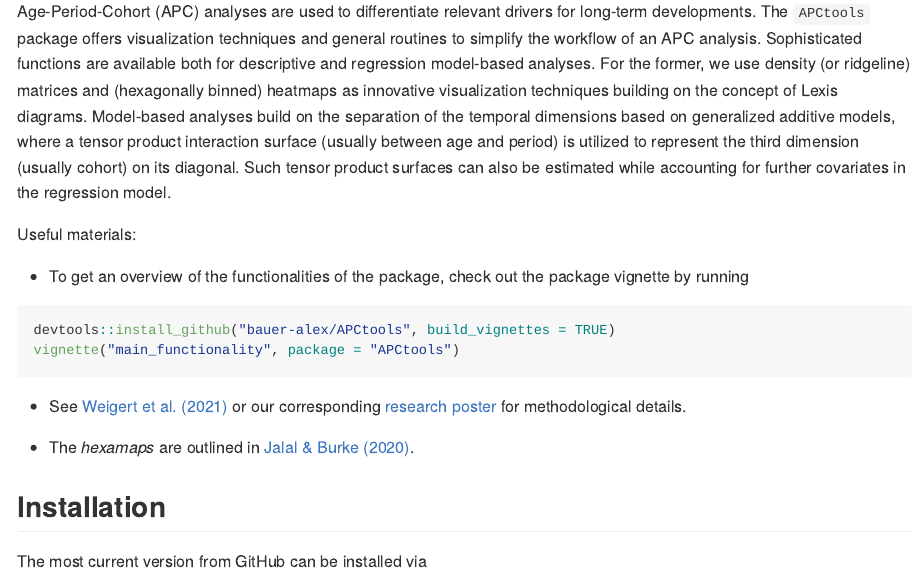
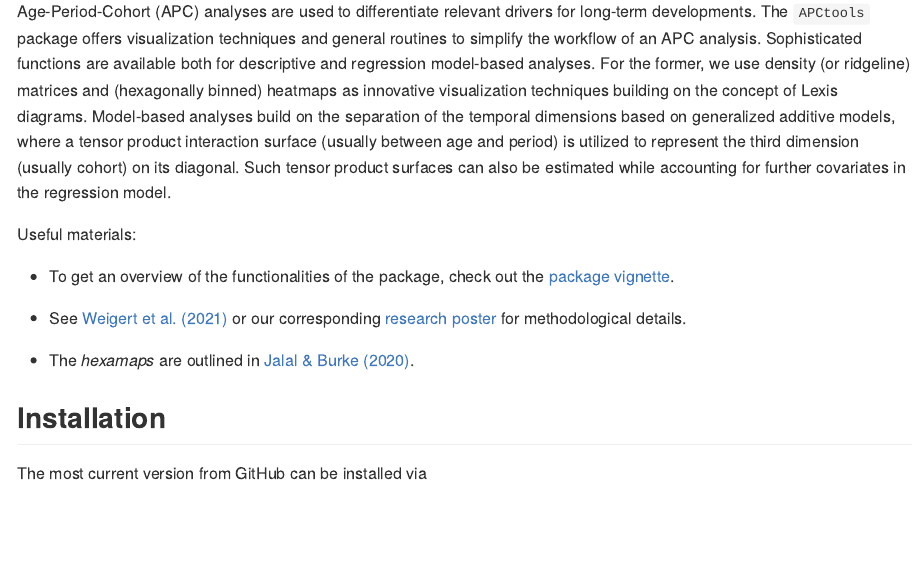
Before and after one commit to bauer-alex/APCtools, an R Markdown document (README.Rmd): the page in a window 1100 px wide, from 320 px down. The pictures show the output file README.md that the author committed with the source, drawn offline in the style of GitHub; badge pictures from the web are left out.

Commit message:
link to pkgdown site

````diff
--- a/README.Rmd
+++ b/README.Rmd
@@ -40,12 +40,7 @@ estimated while accounting for further covariates in the regression model.
 Useful materials:
 
 * To get an overview of the functionalities of the package, check out the
-package vignette by running
-
-```r
-devtools::install_github("bauer-alex/APCtools", build_vignettes = TRUE)
-vignette("main_functionality", package = "APCtools")
-```
+[package vignette](https://bauer-alex.github.io/APCtools/).
 
 * See [Weigert et al. (2021)](https://doi.org/10.1177/1354816620987198) or
 our corresponding [research poster](https://www.researchgate.net/publication/353852226_Visualization_techniques_for_semiparametric_APC_analysis_Using_Generalized_Additive_Models_to_examine_touristic_travel_distances)
````
Also changed, not shown: README.md.
